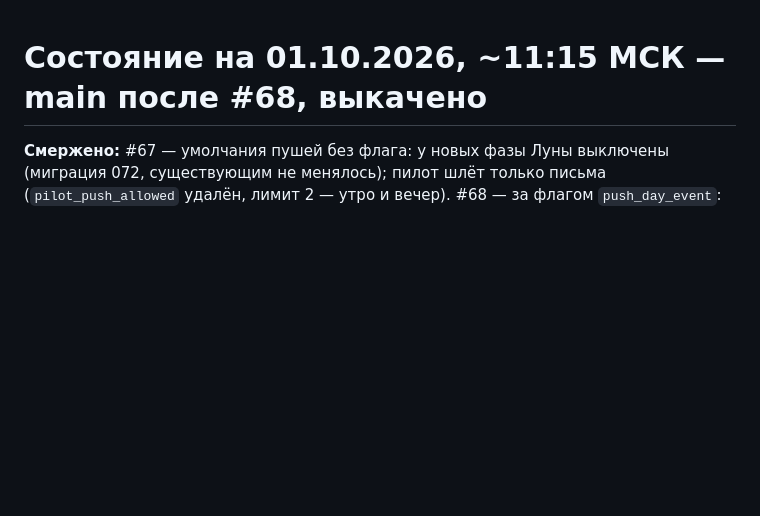
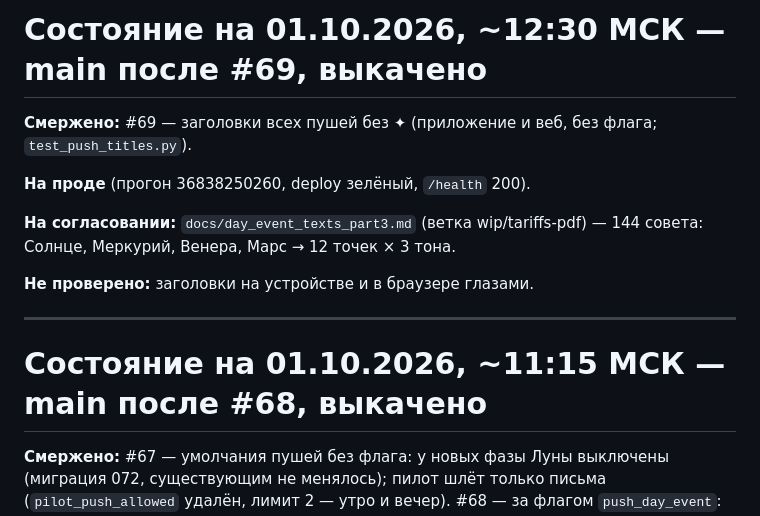
Before and after one commit to alex753ad/astro, a Markdown page: docs/handoff.md, the part around the change. Rendered like a GitHub page; blank space fills up the shorter version.

Commit message:
handoff: #69 заголовки пушей без ✦, выкачено; часть 3 текстов на согласовании
Co-Authored-By: Claude Opus 5.5 <noreply@anthropic.com>

```diff
--- a/docs/handoff.md
+++ b/docs/handoff.md
@@ -1,3 +1,17 @@
+# Состояние на 01.10.2026, ~12:30 МСК — main после #69, выкачено
+
+**Смержено:** #69 — заголовки всех пушей без ✦ (приложение и веб, без
+флага; `test_push_titles.py`).
+
+**На проде** (прогон 36838250260, deploy зелёный, `/health` 200).
+
+**На согласовании:** `docs/day_event_texts_part3.md` (ветка wip/tariffs-pdf) —
+144 совета: Солнце, Меркурий, Венера, Марс → 12 точек × 3 тона.
+
+**Не проверено:** заголовки на устройстве и в браузере глазами.
+
+---
+
 # Состояние на 01.10.2026, ~11:15 МСК — main после #68, выкачено
 
 **Смержено:** #67 — умолчания пушей без флага: у новых фазы Луны выключены
```
